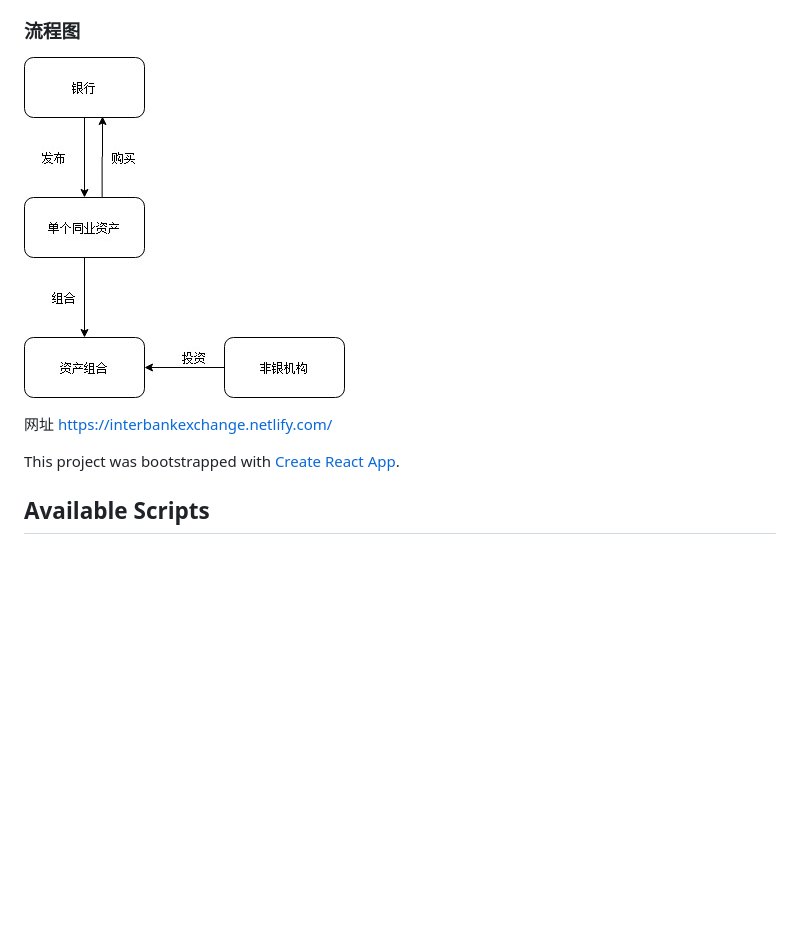
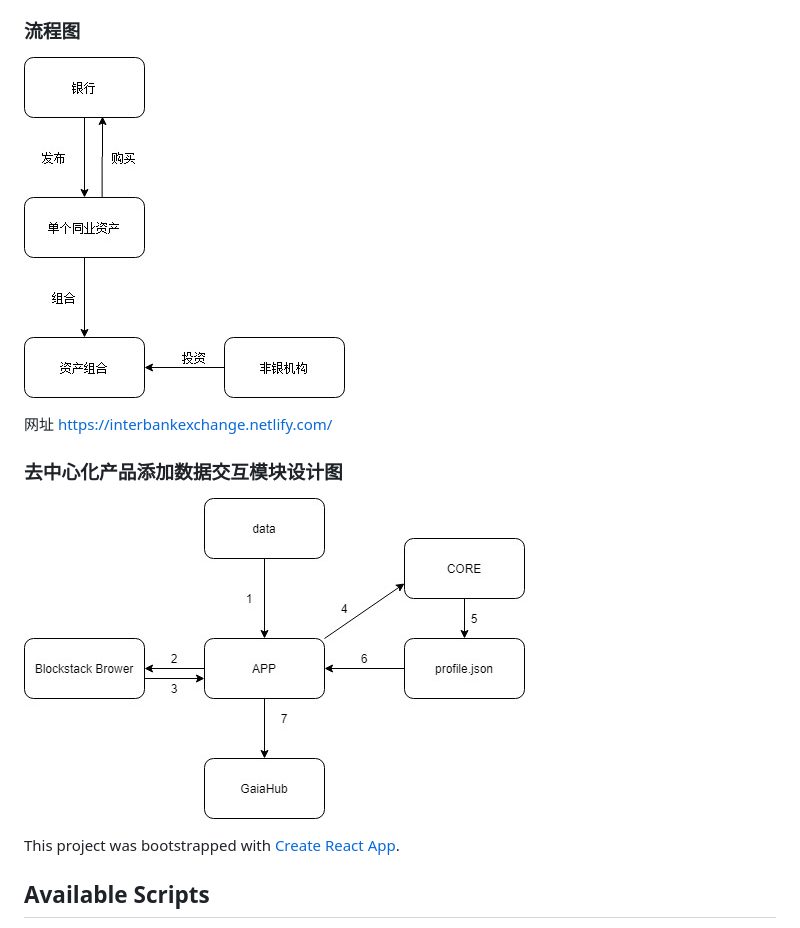
Before and after one commit to yadongcao/interbank_exchange, a Markdown page: README.md, the part around the change. Rendered like a GitHub page; pictures changed too: files/存储.jpg (added); blank space fills up the shorter version.

Commit message:
修改数据存储流程图

```diff
--- a/README.md
+++ b/README.md
@@ -9,11 +9,13 @@
 - 5、机构可以通过该系统投资该理财产品获得回报。
 
 ### 流程图
-![alt tag](./流程图.jpg)
+![alt tag](./files/流程图.jpg)
 
 网址 [https://interbankexchange.netlify.com/](https://interbankexchange.netlify.com/)
 
 
+### 去中心化产品添加数据交互模块设计图
+![alt tag](./files/存储.jpg)
 
 
 This project was bootstrapped with [Create React App](https://github.com/facebook/create-react-app).
```
Also changed, not shown: files/流程图.jpg (renamed from 流程图.jpg).
